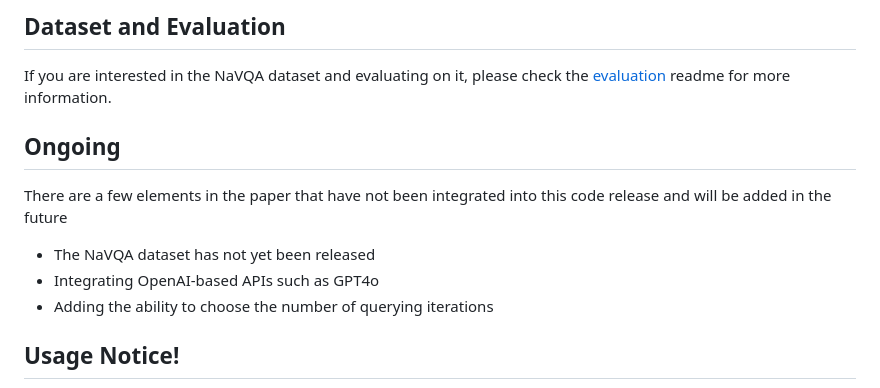
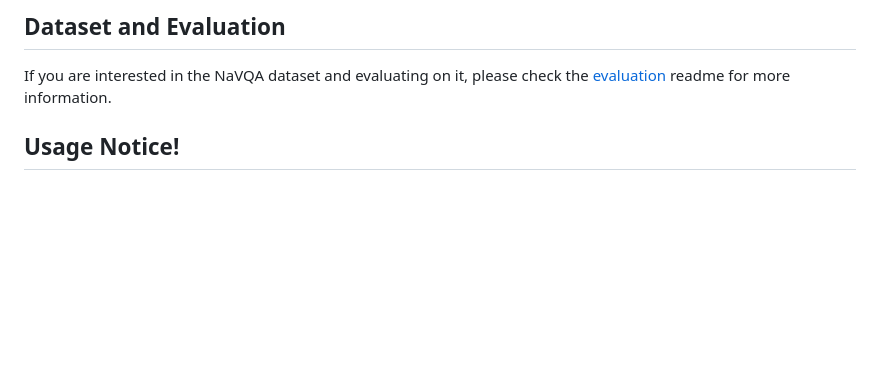
Before and after one commit to NVIDIA-AI-IOT/remembr, a Markdown page: README.md, the part around the change. GitHub-like rendering; blank space fills up the shorter version.

Commit message:
rm ongoing

```diff
--- a/README.md
+++ b/README.md
@@ -161,14 +161,6 @@ Please check the [nova_carter_demo](./examples/nova_carter_demo) folder for deta
 
 If you are interested in the NaVQA dataset and evaluating on it, please check the [evaluation](./eval.md) readme for more information.
 
-<a id="ongoing"></a>
-## Ongoing
-There are a few elements in the paper that have not been integrated into this code release and will be added in the future
-
-- The NaVQA dataset has not yet been released
-- Integrating OpenAI-based APIs such as GPT4o
-- Adding the ability to choose the number of querying iterations
-
 <a id="notice"></a>
 ## Usage Notice!
 
```
